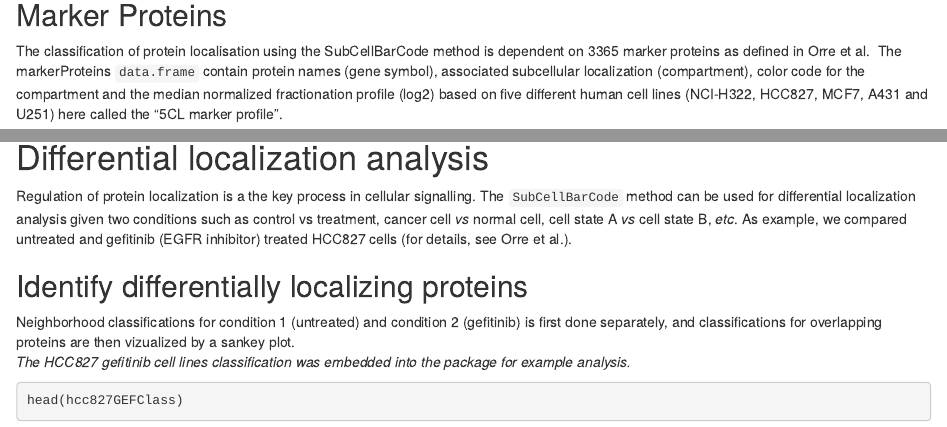
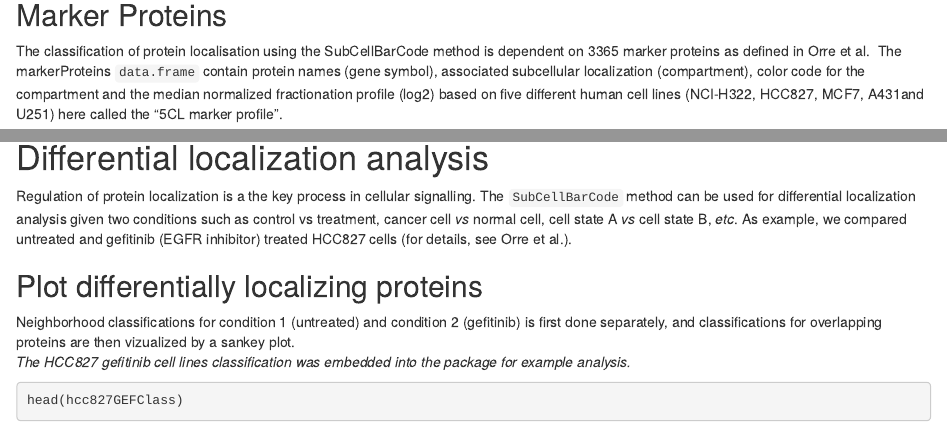
Before and after one commit to TanerArslan/SubCellBarCode, an R Markdown document (vignettes/SubCellBarCode.Rmd): the page in a window 1100 px wide, from 1440 px down, and a second part further down, joined at a grey line. Rendered offline with R 4.5, knitr and Pandoc, with nearby package versions; drawn as R Markdown's standard HTML page in place of the format the file asks for; some code elsewhere in the file could not run offline.

Commit message:
vignette updated

```diff
--- a/vignettes/SubCellBarCode.Rmd
+++ b/vignettes/SubCellBarCode.Rmd
@@ -74,7 +74,7 @@ The markerProteins `data.frame` contain protein names (gene symbol),
 associated subcellular localization (compartment), color code for
 the compartment and the median normalized fractionation
 profile (log2) based on five different human cell lines
-(NCI-H322, HCC827, MCF7, A431 and U251) here called the
+(NCI-H322, HCC827, MCF7, A431and U251) here called the
 “5CL marker profile”.
 
 
@@ -370,7 +370,7 @@ cell *vs* normal cell, cell state A *vs* cell state B, *etc*.
 As example, we compared untreated and gefitinib (EGFR inhibitor)
 treated HCC827 cells (for details, see Orre et al.).
 
-## Identify differentially localizing proteins
+## Plot differentially localizing proteins
 Neighborhood classifications  for condition 1 (untreated) and
 condition 2 (gefitinib) is first done separately, and
 classifications for overlapping proteins are then vizualized by a
```
Also changed, not shown: vignettes/SubCellBarCode.Rmd (2 more changed lines).
